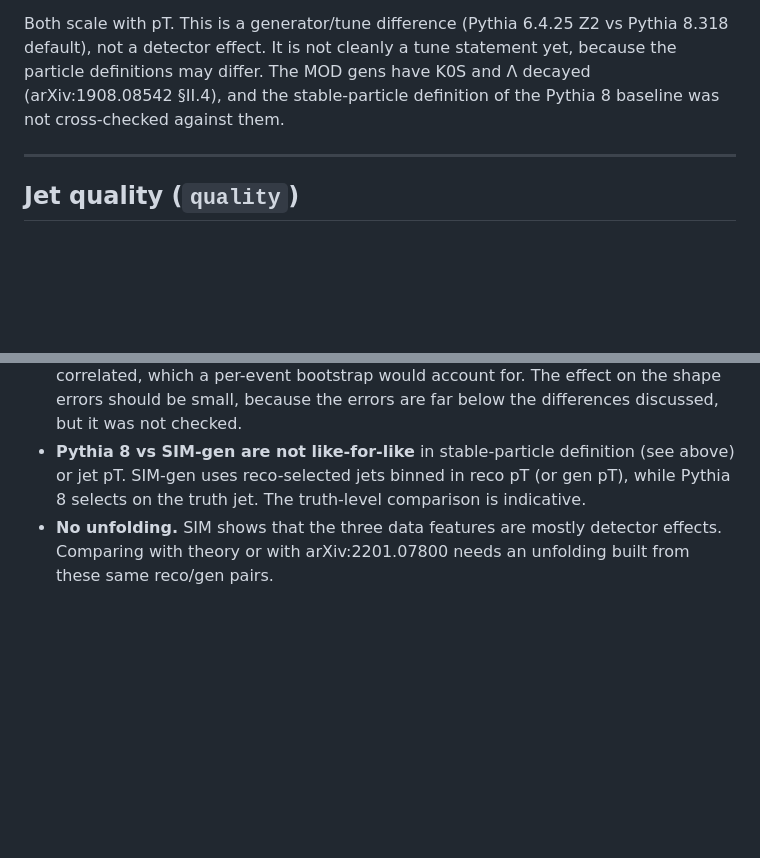
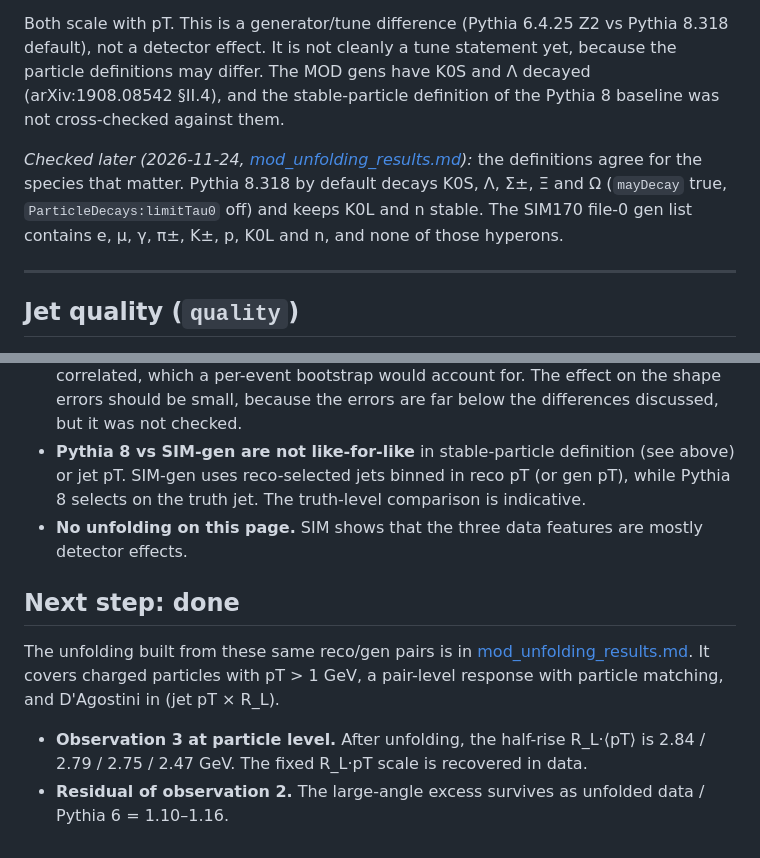
Before and after one commit to NhWee/Jet_analysis_beginner, a Markdown page: docs/mod_sim_results.md, 2 parts joined by grey strips. GitHub-like rendering; blank space fills up the shorter version.

```diff
--- a/docs/mod_sim_results.md
+++ b/docs/mod_sim_results.md
@@ -214,6 +214,11 @@ default), not a detector effect. It is not cleanly a tune statement yet, because
 definitions may differ. The MOD gens have K0S and Λ decayed (arXiv:1908.08542 §II.4), and the
 stable-particle definition of the Pythia 8 baseline was not cross-checked against them.
 
+*Checked later (2026-11-24, [mod_unfolding_results.md](mod_unfolding_results.md)):* the
+definitions agree for the species that matter. Pythia 8.318 by default decays K0S, Λ, Σ±, Ξ and
+Ω (`mayDecay` true, `ParticleDecays:limitTau0` off) and keeps K0L and n stable. The SIM170
+file-0 gen list contains e, μ, γ, π±, K±, p, K0L and n, and none of those hyperons.
+
 ---
 
 ## Jet quality (`quality`)
@@ -255,5 +260,15 @@ stable-particle definition of the Pythia 8 baseline was not cross-checked agains
 - **Pythia 8 vs SIM-gen are not like-for-like** in stable-particle definition (see above) or jet
   pT. SIM-gen uses reco-selected jets binned in reco pT (or gen pT), while Pythia 8 selects on the
   truth jet. The truth-level comparison is indicative.
-- **No unfolding.** SIM shows that the three data features are mostly detector effects. Comparing
-  with theory or with arXiv:2201.07800 needs an unfolding built from these same reco/gen pairs.
+- **No unfolding on this page.** SIM shows that the three data features are mostly detector
+  effects.
+
+## Next step: done
+
+The unfolding built from these same reco/gen pairs is in
+[mod_unfolding_results.md](mod_unfolding_results.md). It covers charged particles with
+pT > 1 GeV, a pair-level response with particle matching, and D'Agostini in (jet pT × R_L).
+- **Observation 3 at particle level.** After unfolding, the half-rise R_L·⟨pT⟩ is
+  2.84 / 2.79 / 2.75 / 2.47 GeV. The fixed R_L·pT scale is recovered in data.
+- **Residual of observation 2.** The large-angle excess survives as unfolded data / Pythia 6 =
+  1.10–1.16.
```
Also changed, not shown: data/README.md (+2 -1 lines), docs/ROADMAP.md (+13 -5 lines), docs/mod_unfolding_results.md (added, +434 -0 lines), results/figures/eec_mod2011_unfolded_charged.png (added), results/figures/eec_mod2011_unfolded_halfrise.png (added), results/figures/eec_mod2011_unfolding_uncertainties.png (added), results/figures/eec_mod2011_unfolding_validation.png (added), 1 other file.
